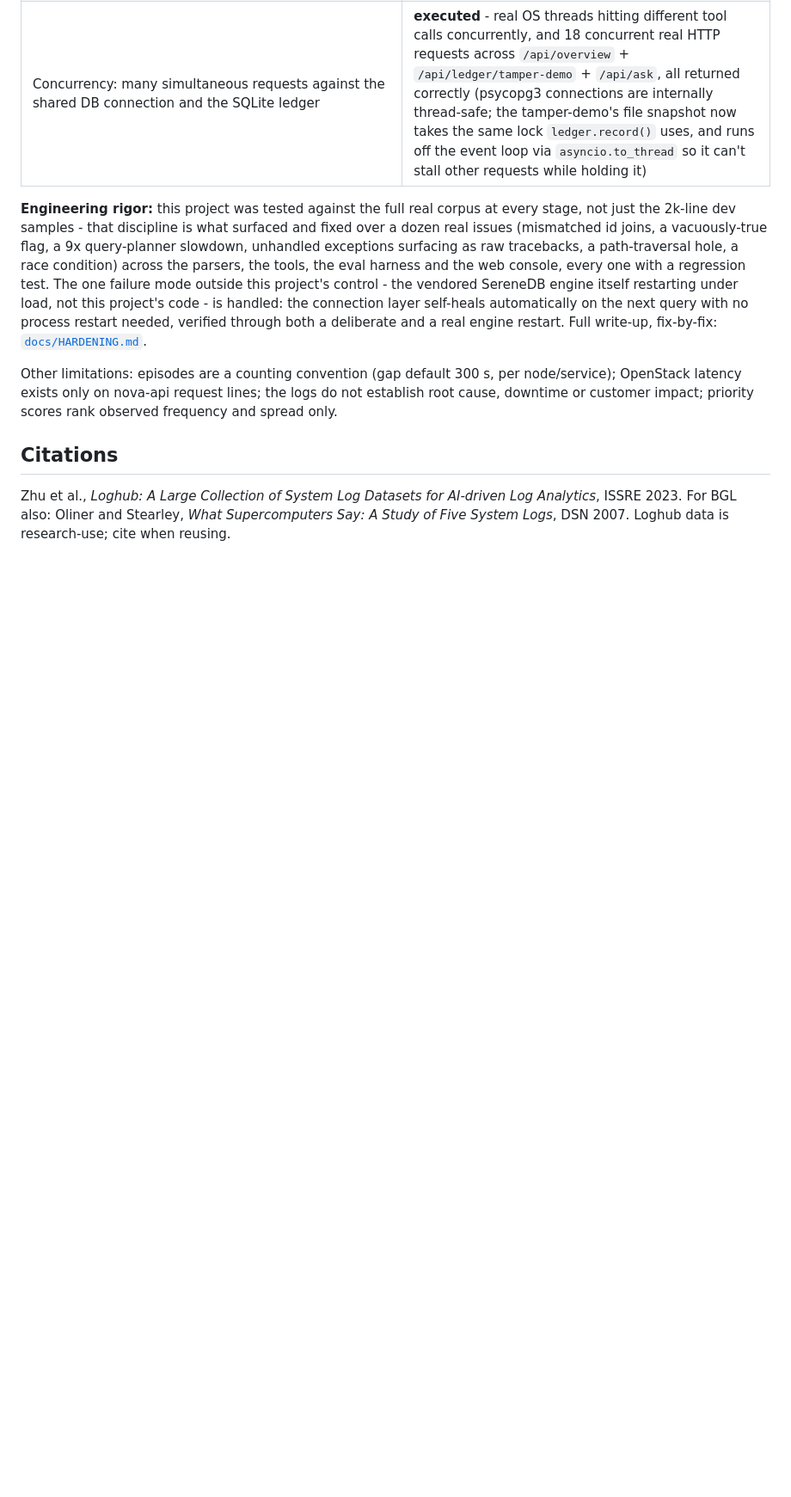
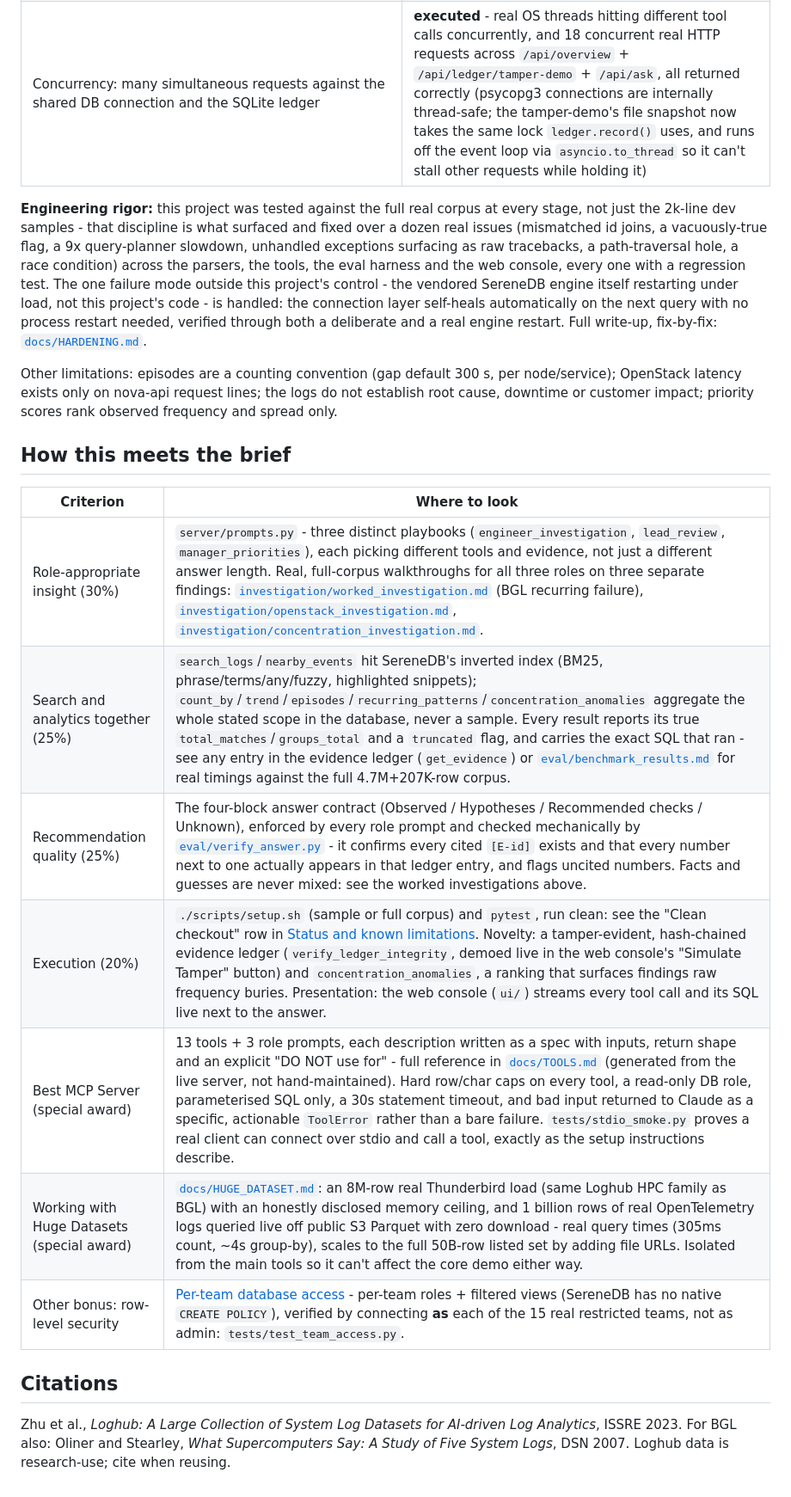
Before and after one commit to ApparentlyTejas/incident-lens, a Markdown page: README.md, the part around one of its changes. Shown at 86% size. Rendered like a GitHub page; blank space fills up the shorter version.

```diff
--- a/README.md
+++ b/README.md
@@ -169,6 +169,18 @@ What has been executed, on the **full real corpus** (SereneDB 26.10.1; macOS arm
 
 Other limitations: episodes are a counting convention (gap default 300 s, per node/service); OpenStack latency exists only on nova-api request lines; the logs do not establish root cause, downtime or customer impact; priority scores rank observed frequency and spread only.
 
+## How this meets the brief
+
+| Criterion | Where to look |
+|---|---|
+| Role-appropriate insight (30%) | `server/prompts.py` - three distinct playbooks (`engineer_investigation`, `lead_review`, `manager_priorities`), each picking different tools and evidence, not just a different answer length. Real, full-corpus walkthroughs for all three roles on three separate findings: [`investigation/worked_investigation.md`](investigation/worked_investigation.md) (BGL recurring failure), [`investigation/openstack_investigation.md`](investigation/openstack_investigation.md), [`investigation/concentration_investigation.md`](investigation/concentration_investigation.md). |
+| Search and analytics together (25%) | `search_logs`/`nearby_events` hit SereneDB's inverted index (BM25, phrase/terms/any/fuzzy, highlighted snippets); `count_by`/`trend`/`episodes`/`recurring_patterns`/`concentration_anomalies` aggregate the whole stated scope in the database, never a sample. Every result reports its true `total_matches`/`groups_total` and a `truncated` flag, and carries the exact SQL that ran - see any entry in the evidence ledger (`get_evidence`) or [`eval/benchmark_results.md`](eval/benchmark_results.md) for real timings against the full 4.7M+207K-row corpus. |
+| Recommendation quality (25%) | The four-block answer contract (Observed / Hypotheses / Recommended checks / Unknown), enforced by every role prompt and checked mechanically by [`eval/verify_answer.py`](eval/verify_answer.py) - it confirms every cited `[E-id]` exists and that every number next to one actually appears in that ledger entry, and flags uncited numbers. Facts and guesses are never mixed: see the worked investigations above. |
+| Execution (20%) | `./scripts/setup.sh` (sample or full corpus) and `pytest`, run clean: see the "Clean checkout" row in [Status and known limitations](#status-and-known-limitations-read-this). Novelty: a tamper-evident, hash-chained evidence ledger (`verify_ledger_integrity`, demoed live in the web console's "Simulate Tamper" button) and `concentration_anomalies`, a ranking that surfaces findings raw frequency buries. Presentation: the web console (`ui/`) streams every tool call and its SQL live next to the answer. |
+| Best MCP Server (special award) | 13 tools + 3 role prompts, each description written as a spec with inputs, return shape and an explicit "DO NOT use for" - full reference in [`docs/TOOLS.md`](docs/TOOLS.md) (generated from the live server, not hand-maintained). Hard row/char caps on every tool, a read-only DB role, parameterised SQL only, a 30s statement timeout, and bad input returned to Claude as a specific, actionable `ToolError` rather than a bare failure. `tests/stdio_smoke.py` proves a real client can connect over stdio and call a tool, exactly as the setup instructions describe. |
+| Working with Huge Datasets (special award) | [`docs/HUGE_DATASET.md`](docs/HUGE_DATASET.md): an 8M-row real Thunderbird load (same Loghub HPC family as BGL) with an honestly disclosed memory ceiling, and 1 billion rows of real OpenTelemetry logs queried live off public S3 Parquet with zero download - real query times (305ms count, ~4s group-by), scales to the full 50B-row listed set by adding file URLs. Isolated from the main tools so it can't affect the core demo either way. |
+| Other bonus: row-level security | [Per-team database access](#per-team-database-access-row-level-security) - per-team roles + filtered views (SereneDB has no native `CREATE POLICY`), verified by connecting **as** each of the 15 real restricted teams, not as admin: `tests/test_team_access.py`. |
+
 ## Citations
 
 Zhu et al., *Loghub: A Large Collection of System Log Datasets for AI-driven Log Analytics*, ISSRE 2023. For BGL also: Oliner and Stearley, *What Supercomputers Say: A Study of Five System Logs*, DSN 2007. Loghub data is research-use; cite when reusing.
```
Also changed, not shown: other parts of README.md (+12 -12 lines), docs/TOOLS.md (+20 -20 lines).
